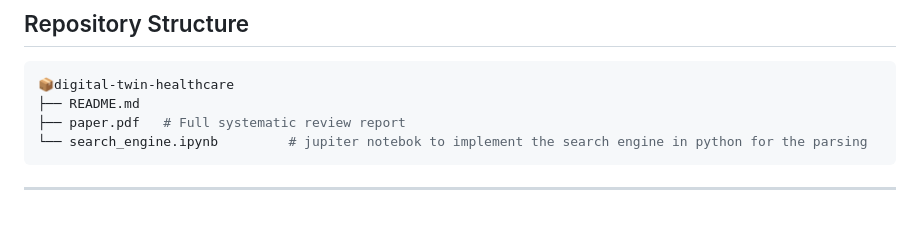
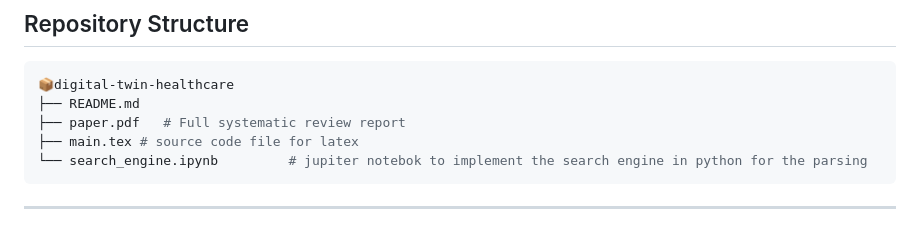
Before and after one commit to sorrentini2002/Assessing-the-Development-and-the-Performance-of-Digital-Twin-Technologies-in-the-Healthcare-Sector, a Markdown page: README.md, the part around the change. GitHub-like rendering.

````diff
--- a/README.md
+++ b/README.md
@@ -90,6 +90,7 @@ Digital Twin technologies hold transformative potential for personalized, predic
 📦digital-twin-healthcare
 ├── README.md
 ├── paper.pdf   # Full systematic review report
+├── main.tex # source code file for latex
 └── search_engine.ipynb         # jupiter notebok to implement the search engine in python for the parsing
 ```
 
````
